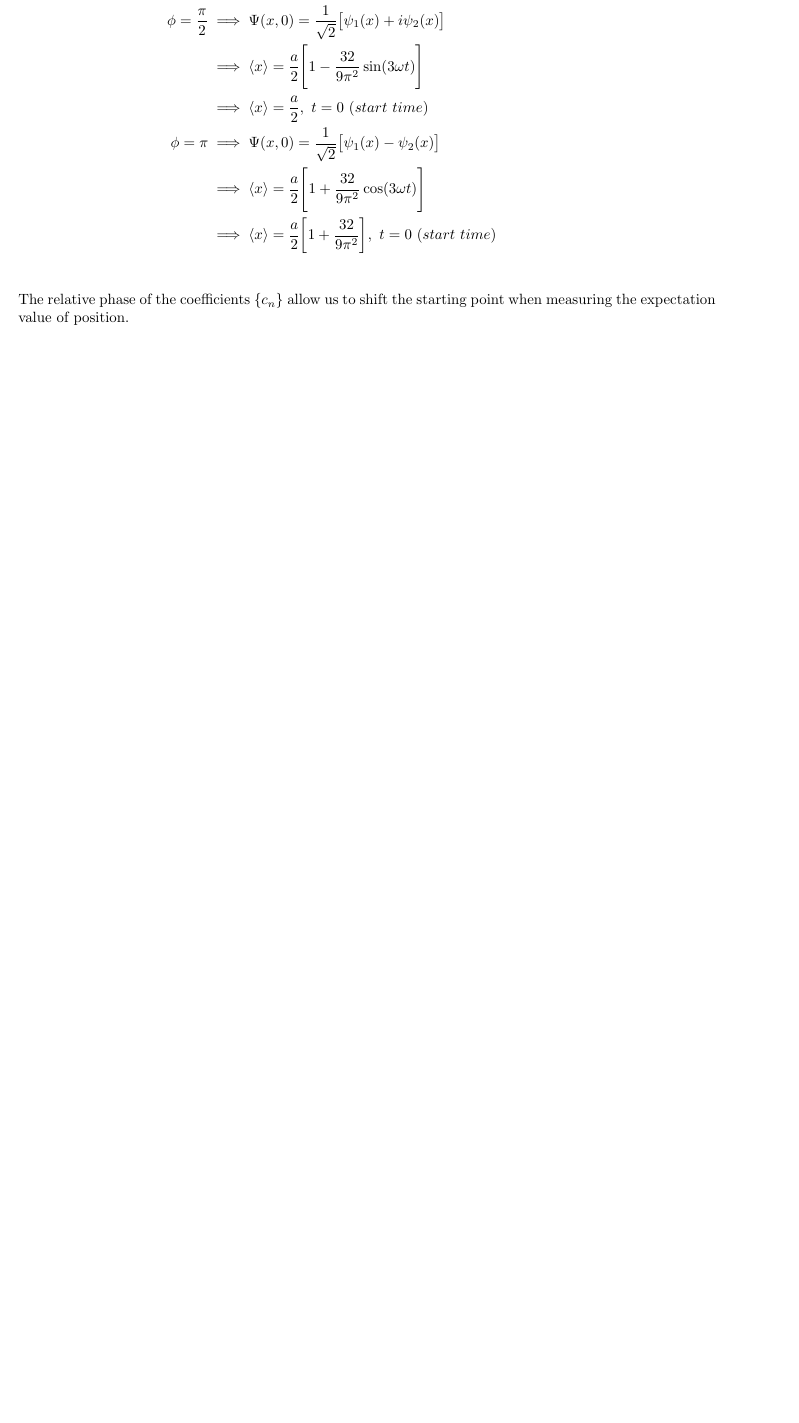
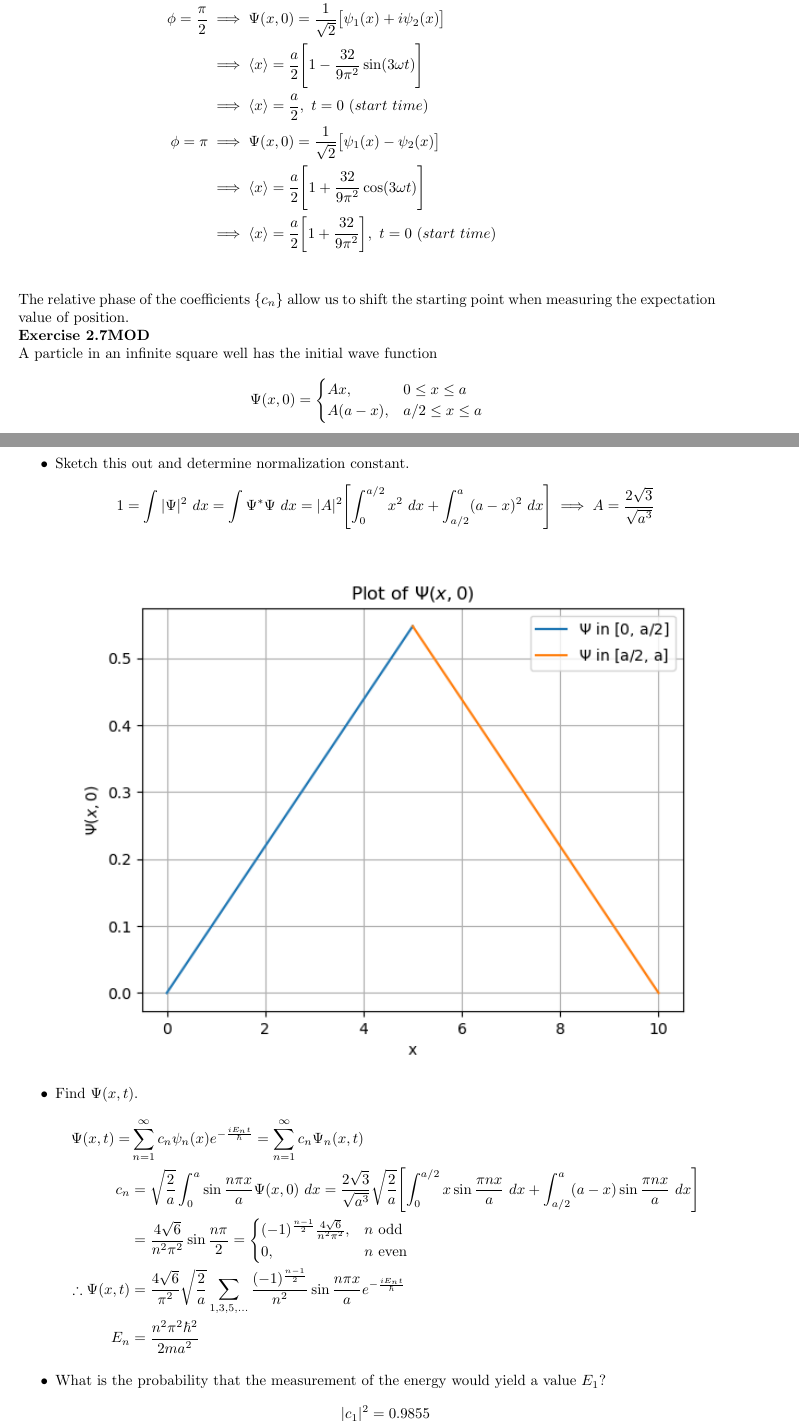
Before and after one commit to gcalbertini/quantum_mechanics, a LaTeX thesis (part1.tex, which reads chapters/time_ind_schrodinger.tex): part of page 29 of 29 before the commit and two parts of pages 29 and 30 of 32 after it, the two joined at a grey line, cut so that both start at the same text, the shorter picture padded with empty space. Compiled offline with pdfLaTeX.

Commit message:
mod update

```diff
--- a/chapters/time_ind_schrodinger.tex
+++ b/chapters/time_ind_schrodinger.tex
@@ -197,3 +197,31 @@
 	\end{flalign*}
 	The relative phase of the coefficients $\{c_n\}$ allow us to shift the starting point when measuring the expectation value of position.
 }
+
+\exercise{2.7MOD}{
+	A particle in an infinite square well has the initial wave function
+	\begin{flalign*}
+		\Psi(x,0) = \begin{cases}
+			Ax, & 0 \leq x \leq a\\
+			A(a-x), & a/2 \leq x \leq a
+		\end{cases}
+	\end{flalign*}
+	\begin{itemize}
+		\item Sketch this out and determine normalization constant.
+			\begin{flalign*}
+				1 &= \int |\Psi|^2~dx = \int \Psi^*\Psi ~dx = |A|^2\Biggl[\int_0^{a/2}x^2~dx + \int_{a/2}^a (a-x)^2~dx\Biggr] \implies A = \frac{2 \sqrt{3}}{\sqrt{a^3}}
+			\end{flalign*}
+			\includegraphics[width=\textwidth]{./chapters/graphs_ch2/2_7_1.png}
+		\item Find $\Psi(x,t)$.
+			\begin{flalign*}
+				\Psi(x,t) =& \sum_{n=1}^\infty c_n\psi_n(x)e^{-\frac{iE_nt}{\hbar}} = \sum_{n=1}^\infty c_n \Psi_n(x,t)\\
+				c_n &= \sqrt{\frac{2}{a}}\int_0^a \sin \frac{n \pi x}{a}\Psi(x,0)~dx = \frac{2 \sqrt{3}}{\sqrt{a^3}}\sqrt{\frac{2}{a}} \Biggl[\int_0^{a/2}x\sin \frac{\pi n x}{a}~dx + \int_{a/2}^{a}(a-x)\sin \frac{\pi n x}{a}~dx\Biggr]\\
+				&= \frac{4 \sqrt{6}}{n^2\pi^2} \sin \frac{n \pi}{2} = \begin{cases}
+					(-1)^{\frac{n-1}{2}}\frac{4 \sqrt{6}}{n^2\pi^2}, & n \text{ odd}\\
+					0, & n \text{ even}
+				\end{cases}\\
+				\therefore \Psi(x,t) &= \frac{4 \sqrt{6}}{\pi^2} \sqrt{\frac{2}{a}} \sum_{1,3,5,\ldots} \frac{(-1)^{\frac{n-1}{2}}}{n^2}\sin \frac{n \pi x}{a}e^{-\frac{iE_nt}{\hbar}}\\
+				E_n &= \frac{n^2\pi^2\hbar^2}{2ma^2}
+			\end{flalign*}
+		\item What is the probability that the measurement of the energy would yield a value $E_1$?
+			\begin{flalign*}
@@ -199,0 +233 @@
+			\end{equation*}
```
Also changed, not shown: chapters/graphs_ch2/2_7_1.png (added), part1.pdf, chapters/time_ind_schrodinger.tex (37 more changed lines), 1 other file.
